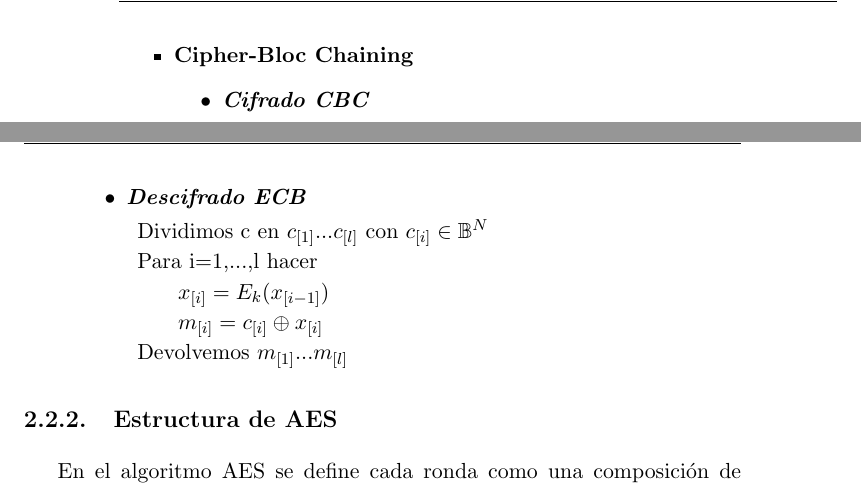
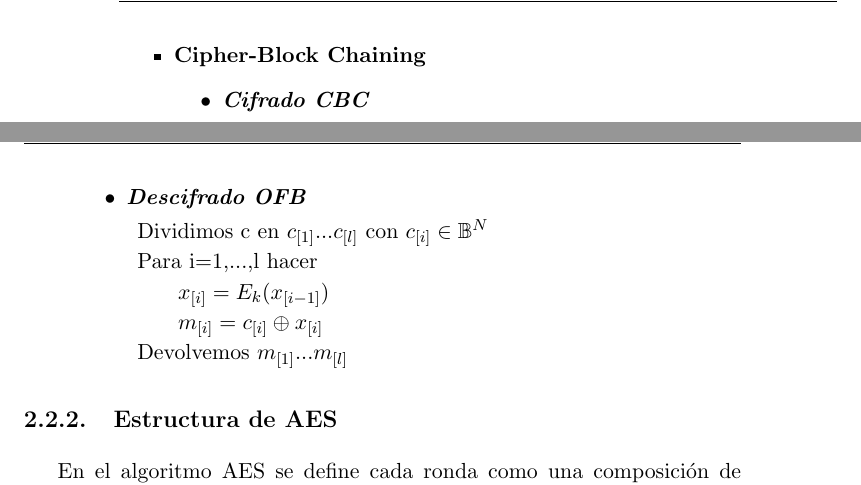
Before and after one commit to luistf24/TFG, a LaTeX thesis (proyecto.tex, which reads capitulos/02_Criptografia.tex): two parts of pages 10 and 11 of 29, joined at a grey line, cut so that both start at the same text. Compiled offline with pdfLaTeX.

Commit message:
Corrijo algunos typo

```diff
--- a/capitulos/02_Criptografia.tex
+++ b/capitulos/02_Criptografia.tex
@@ -86,7 +86,7 @@ Los cifrados tienen distintos modos de operación los cuales dependen solo del t
 		\end{description}
 	\end{itemize}
 
-	\item \textbf{Cipher-Bloc Chaining}
+	\item \textbf{Cipher-Block Chaining}
 	\begin{itemize}
 		\item \textbf{\emph{Cifrado CBC}}
 		\begin{description}
@@ -151,7 +151,7 @@ Los cifrados tienen distintos modos de operación los cuales dependen solo del t
 		\end{description}
 
 \newpage
-		\item \textbf{\emph{Descifrado ECB}}
+		\item \textbf{\emph{Descifrado OFB}}
 		\begin{description}
 			\item Dividimos c en $c_{[1]}...c_{[l]}$ con $c_{[i]} \in \mathbb{B}^N$
 			\item Para i=1,...,l hacer
```
Also changed, not shown: proyecto.pdf.
